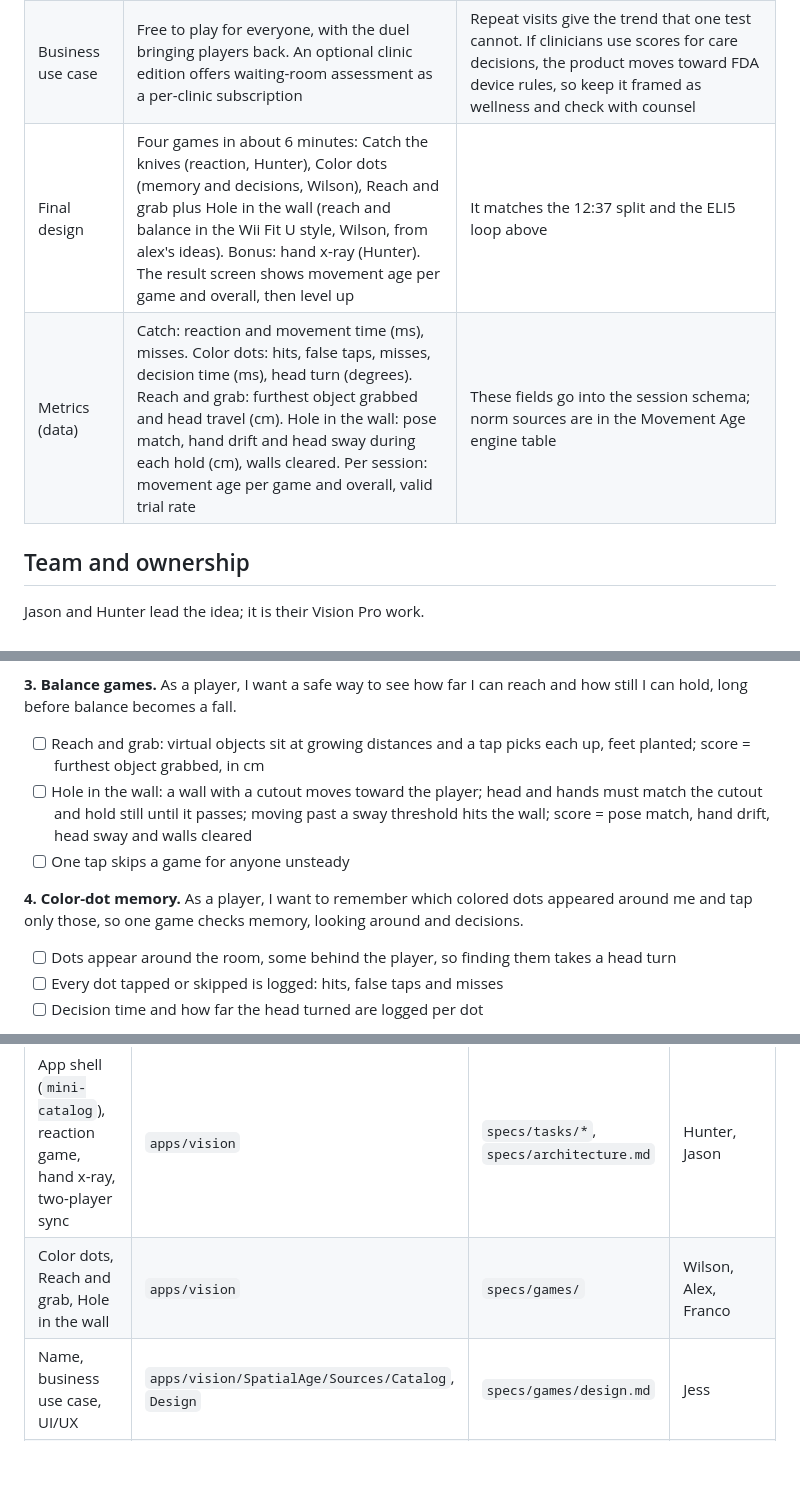
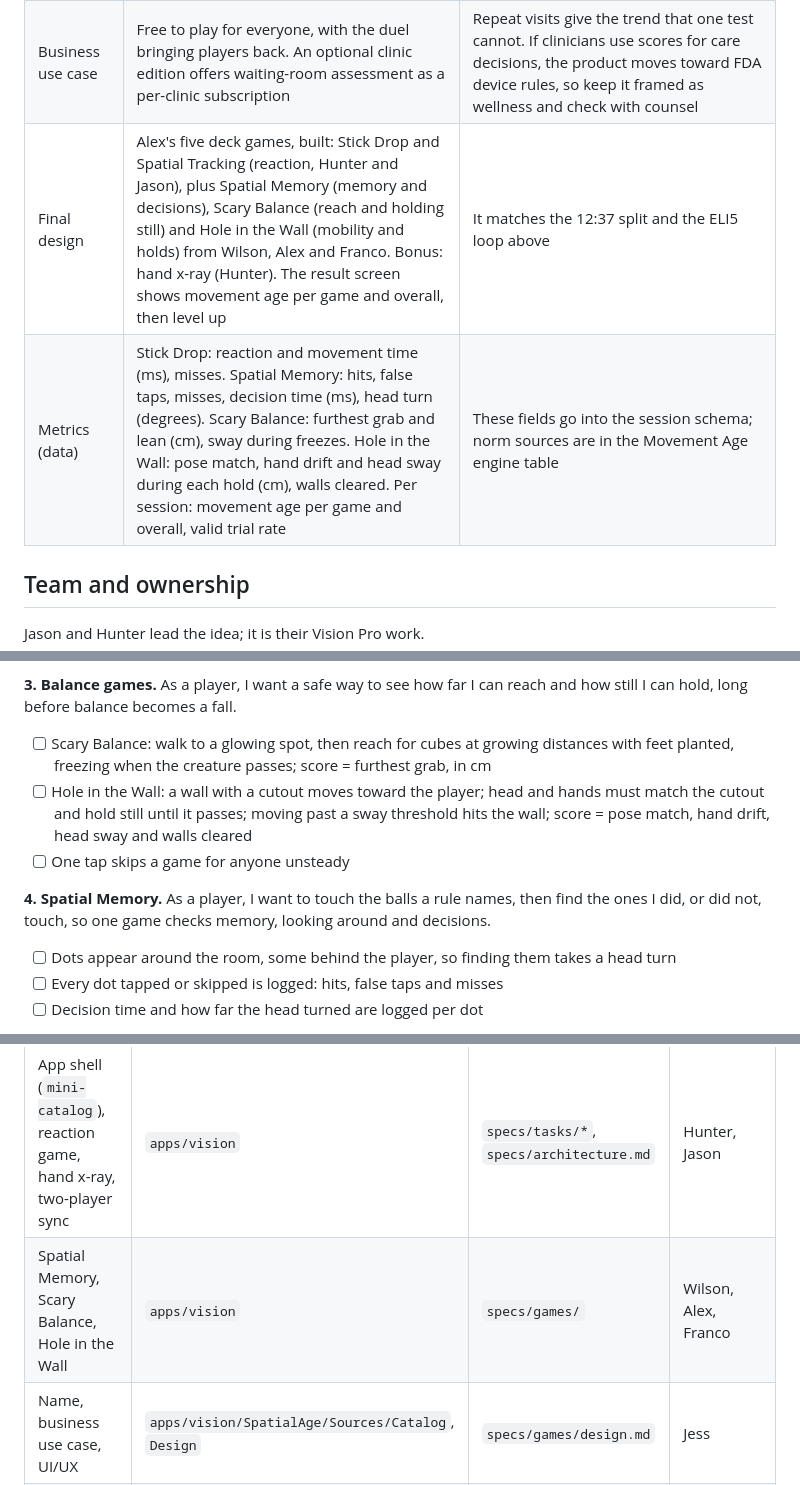
Before and after one commit to hunterh37/SpatialHumanAssesment, a Markdown page: PRD.md, 3 parts joined by grey strips. Drawn GitHub-style; blank space fills up the shorter version.

Commit message:
docs(prd): rename remaining old game names to the built ones
Co-Authored-By: Claude Opus 5.5 <noreply@anthropic.com>
Claude-Session: https://claude.ai/code/session_013nkfXgTdmM4NTSr2KYP7Rm

```diff
--- a/PRD.md
+++ b/PRD.md
@@ -58,8 +58,8 @@ Proposed answers from the 12:27 to 12:37 team discussion. Jess owns the name, bu
 | Branding | The concept deck look: warm paper, navy ink, blue for go targets, orange for no-go, Helvetica. Hook line: **How old do you move?** | It matches the figures already in the repo, and a question makes no health claim |
 | Target audience | **Everyone:** anyone with a Vision Pro can play and duel friends. Clinics can also offer it, for example to patients in the waiting room | Open to every player, with clinics as an optional channel the team already knows; one clinic headset serves many patients |
 | Business use case | Free to play for everyone, with the duel bringing players back. An optional clinic edition offers waiting-room assessment as a per-clinic subscription | Repeat visits give the trend that one test cannot. If clinicians use scores for care decisions, the product moves toward FDA device rules, so keep it framed as wellness and check with counsel |
-| Final design | Four games in about 6 minutes: Catch the knives (reaction, Hunter), Color dots (memory and decisions, Wilson), Reach and grab plus Hole in the wall (reach and balance in the Wii Fit U style, Wilson, from alex's ideas). Bonus: hand x-ray (Hunter). The result screen shows movement age per game and overall, then level up | It matches the 12:37 split and the ELI5 loop above |
-| Metrics (data) | Catch: reaction and movement time (ms), misses. Color dots: hits, false taps, misses, decision time (ms), head turn (degrees). Reach and grab: furthest object grabbed and head travel (cm). Hole in the wall: pose match, hand drift and head sway during each hold (cm), walls cleared. Per session: movement age per game and overall, valid trial rate | These fields go into the session schema; norm sources are in the Movement Age engine table |
+| Final design | Alex's five deck games, built: Stick Drop and Spatial Tracking (reaction, Hunter and Jason), plus Spatial Memory (memory and decisions), Scary Balance (reach and holding still) and Hole in the Wall (mobility and holds) from Wilson, Alex and Franco. Bonus: hand x-ray (Hunter). The result screen shows movement age per game and overall, then level up | It matches the 12:37 split and the ELI5 loop above |
+| Metrics (data) | Stick Drop: reaction and movement time (ms), misses. Spatial Memory: hits, false taps, misses, decision time (ms), head turn (degrees). Scary Balance: furthest grab and lean (cm), sway during freezes. Hole in the Wall: pose match, hand drift and head sway during each hold (cm), walls cleared. Per session: movement age per game and overall, valid trial rate | These fields go into the session schema; norm sources are in the Movement Age engine table |
 
 ## Team and ownership
 
@@ -223,11 +223,11 @@ Movement age combines published age slopes with an anchor measured on this heads
 
 **3. Balance games.** As a player, I want a safe way to see how far I can reach and how still I can hold, long before balance becomes a fall.
 
-- [ ] Reach and grab: virtual objects sit at growing distances and a tap picks each up, feet planted; score = furthest object grabbed, in cm
-- [ ] Hole in the wall: a wall with a cutout moves toward the player; head and hands must match the cutout and hold still until it passes; moving past a sway threshold hits the wall; score = pose match, hand drift, head sway and walls cleared
+- [ ] Scary Balance: walk to a glowing spot, then reach for cubes at growing distances with feet planted, freezing when the creature passes; score = furthest grab, in cm
+- [ ] Hole in the Wall: a wall with a cutout moves toward the player; head and hands must match the cutout and hold still until it passes; moving past a sway threshold hits the wall; score = pose match, hand drift, head sway and walls cleared
 - [ ] One tap skips a game for anyone unsteady
 
-**4. Color-dot memory.** As a player, I want to remember which colored dots appeared around me and tap only those, so one game checks memory, looking around and decisions.
+**4. Spatial Memory.** As a player, I want to touch the balls a rule names, then find the ones I did, or did not, touch, so one game checks memory, looking around and decisions.
 
 - [ ] Dots appear around the room, some behind the player, so finding them takes a head turn
 - [ ] Every dot tapped or skipped is logged: hits, false taps and misses
@@ -277,7 +277,7 @@ Data flow is in `specs/architecture.md`: each headset posts one session file to
 | Area | Path | Spec | Owner (proposed) |
 |---|---|---|---|
 | App shell (`mini-catalog`), reaction game, hand x-ray, two-player sync | `apps/vision` | `specs/tasks/*`, `specs/architecture.md` | Hunter, Jason |
-| Color dots, Reach and grab, Hole in the wall | `apps/vision` | `specs/games/` | Wilson, Alex, Franco |
+| Spatial Memory, Scary Balance, Hole in the Wall | `apps/vision` | `specs/games/` | Wilson, Alex, Franco |
 | Name, business use case, UI/UX | `apps/vision/SpatialAge/Sources/Catalog`, `Design` | `specs/games/design.md` | Jess |
 | Data set | `data/` | `specs/age-model.md` | Ben |
 | Session contract | `packages/schema` | `specs/session-schema.md` | Shared |
```
Also changed, not shown: other parts of PRD.md (+1 -1 lines).
